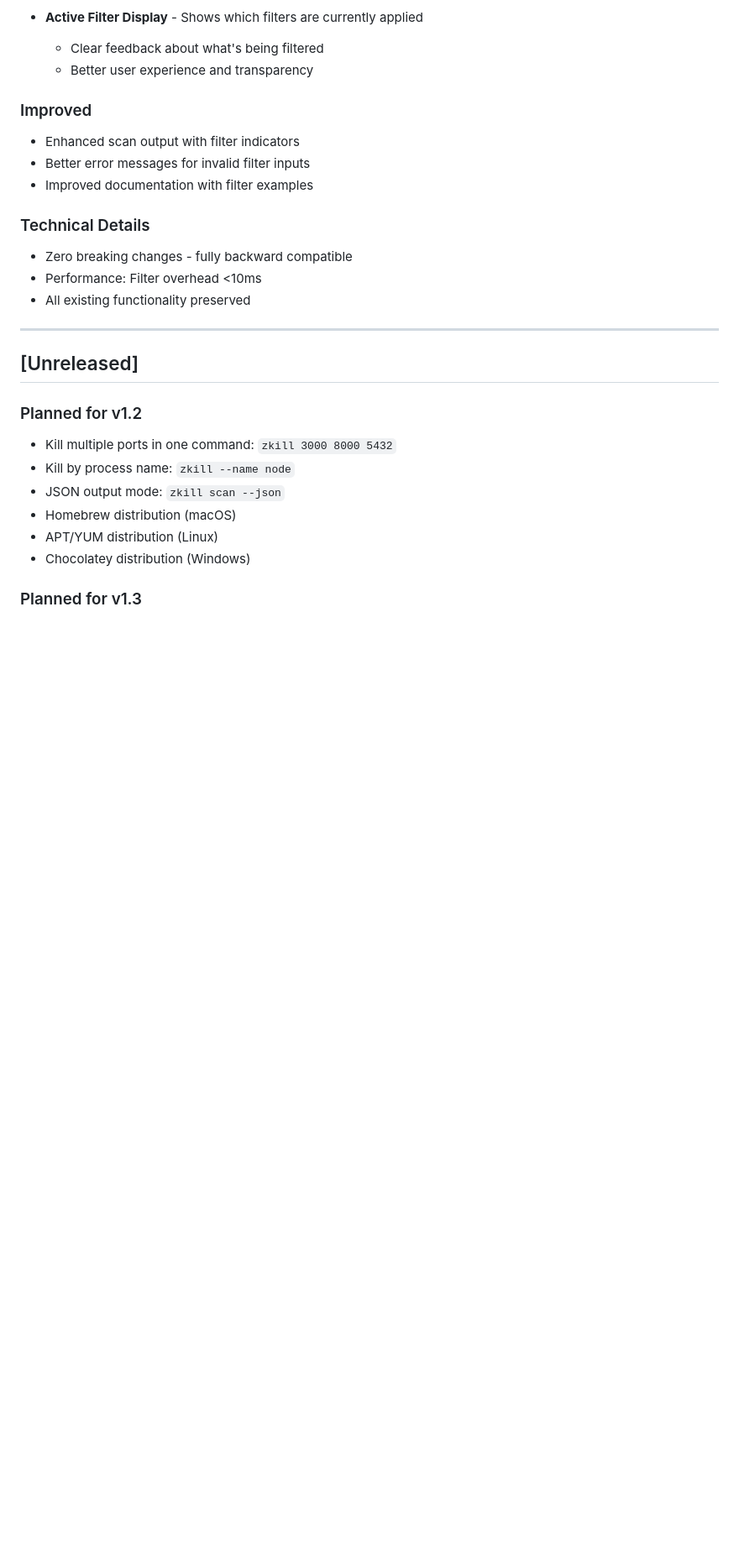
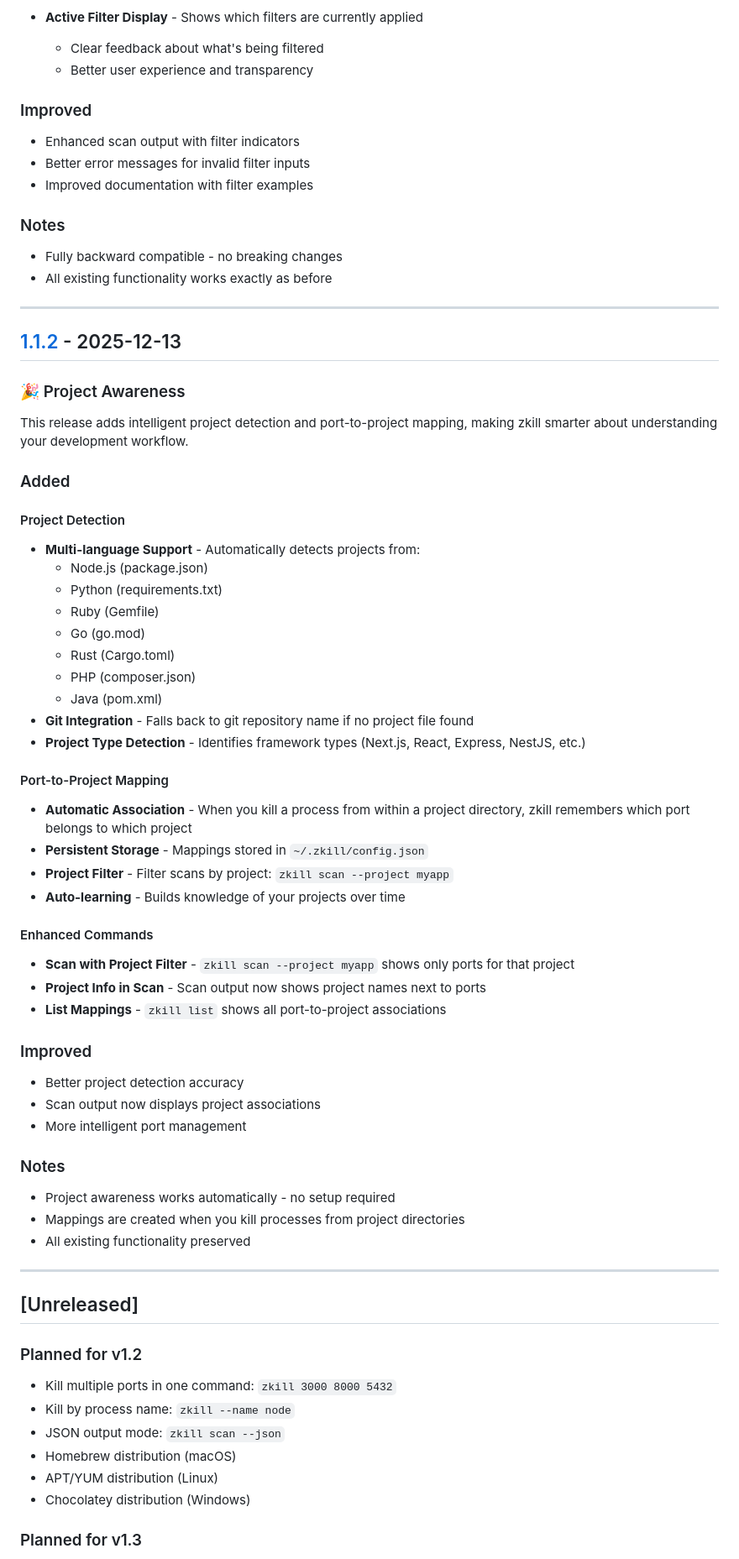
Before and after one commit to adeyomilawal/zombie-port-killer, a Markdown page: CHANGELOG.md, the part around the change printed below. Shown: that part at 84% size. GitHub-like rendering; blank space fills up the shorter version.

Commit message:
docs: update changelog for v1.1.2 project awareness release

```diff
--- a/CHANGELOG.md
+++ b/CHANGELOG.md
@@ -107,10 +105,57 @@ This release adds powerful filtering capabilities to the scan command, making it
 - Better error messages for invalid filter inputs
 - Improved documentation with filter examples
 
-### Technical Details
+### Notes
 
-- Zero breaking changes - fully backward compatible
-- Performance: Filter overhead <10ms
+- Fully backward compatible - no breaking changes
+- All existing functionality works exactly as before
+
+---
+
+## [1.1.2] - 2025-12-13
+
+### 🎉 Project Awareness
+
+This release adds intelligent project detection and port-to-project mapping, making zkill smarter about understanding your development workflow.
+
+### Added
+
+#### Project Detection
+
+- **Multi-language Support** - Automatically detects projects from:
+  - Node.js (package.json)
+  - Python (requirements.txt)
+  - Ruby (Gemfile)
+  - Go (go.mod)
+  - Rust (Cargo.toml)
+  - PHP (composer.json)
+  - Java (pom.xml)
+- **Git Integration** - Falls back to git repository name if no project file found
+- **Project Type Detection** - Identifies framework types (Next.js, React, Express, NestJS, etc.)
+
+#### Port-to-Project Mapping
+
+- **Automatic Association** - When you kill a process from within a project directory, zkill remembers which port belongs to which project
+- **Persistent Storage** - Mappings stored in `~/.zkill/config.json`
+- **Project Filter** - Filter scans by project: `zkill scan --project myapp`
+- **Auto-learning** - Builds knowledge of your projects over time
+
+#### Enhanced Commands
+
+- **Scan with Project Filter** - `zkill scan --project myapp` shows only ports for that project
+- **Project Info in Scan** - Scan output now shows project names next to ports
+- **List Mappings** - `zkill list` shows all port-to-project associations
+
+### Improved
+
+- Better project detection accuracy
+- Scan output now displays project associations
+- More intelligent port management
+
+### Notes
+
+- Project awareness works automatically - no setup required
+- Mappings are created when you kill processes from project directories
 - All existing functionality preserved
 
 ---
```
Also changed, not shown: other parts of CHANGELOG.md (+9 -11 lines).
